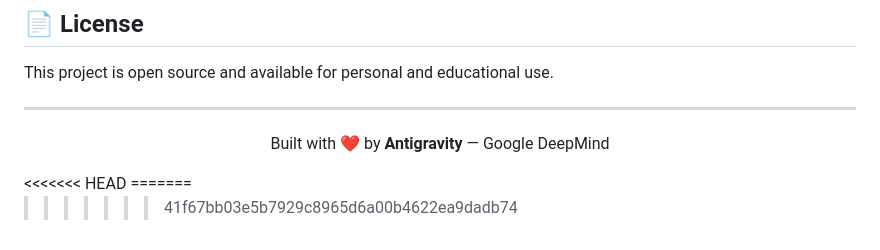
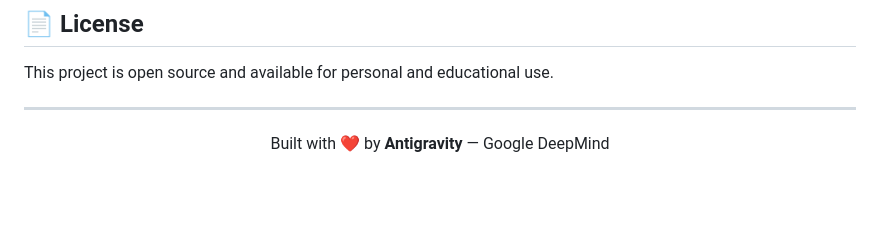
Before and after one commit to Harshit97o1/Modern-Greeting-App, a Markdown page: README.md, the part around the change. Rendered like a GitHub page; blank space fills up the shorter version.

Commit message:
Fix merge conflict in README.md
Removed merge conflict markers from README.md

```diff
--- a/README.md
+++ b/README.md
@@ -141,7 +141,3 @@ This project is open source and available for personal and educational use.
 <p align="center">
   Built with ❤️ by <strong>Antigravity</strong> — Google DeepMind
 </p>
-<<<<<<< HEAD
-=======
-
->>>>>>> 41f67bb03e5b7929c8965d6a00b4622ea9dadb74
```
